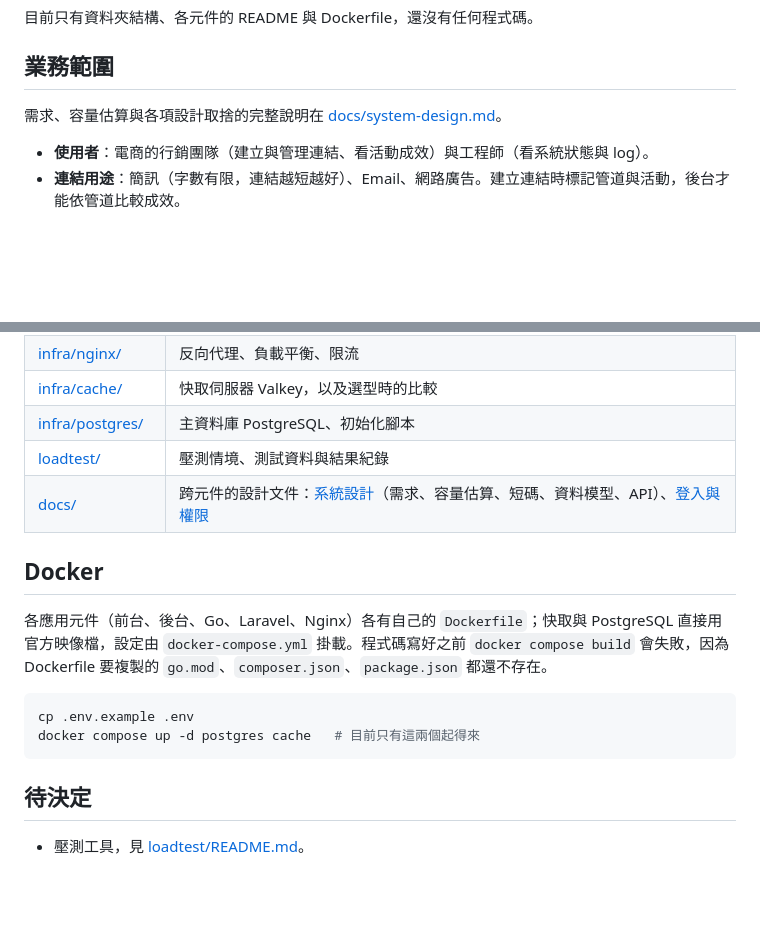
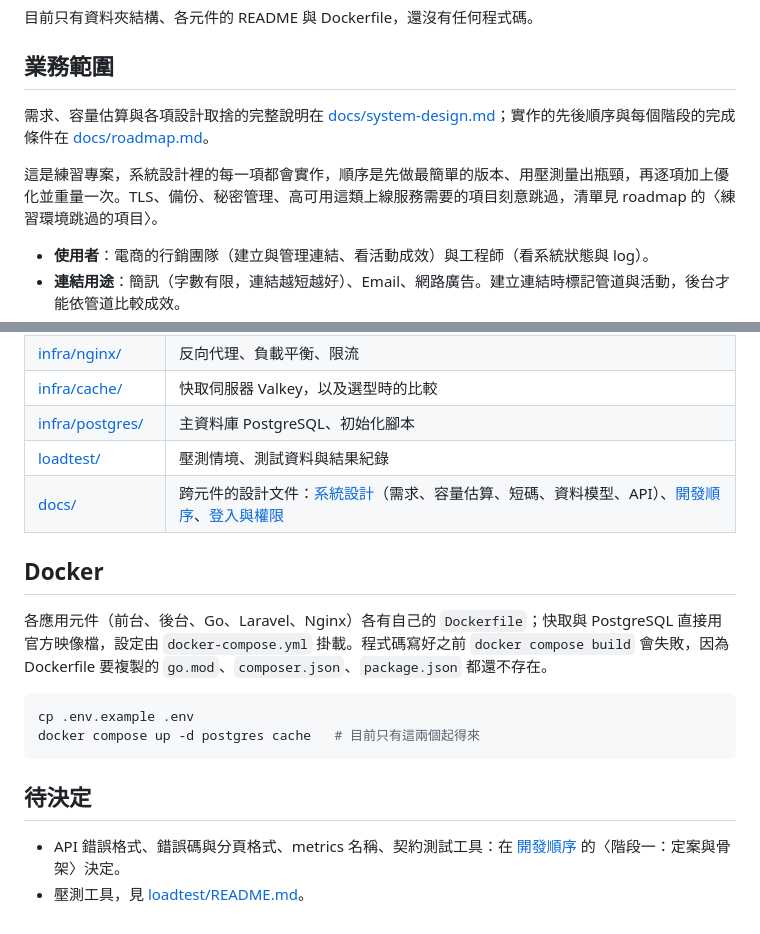
Before and after one commit to tarrragon/tinyurl-test, a Markdown page: README.md, 2 parts joined by grey strips. Rendered like a GitHub page; blank space fills up the shorter version.

```diff
--- a/README.md
+++ b/README.md
@@ -6,7 +6,9 @@
 
 ## 業務範圍
 
-需求、容量估算與各項設計取捨的完整說明在 [docs/system-design.md](docs/system-design.md)。
+需求、容量估算與各項設計取捨的完整說明在 [docs/system-design.md](docs/system-design.md)；實作的先後順序與每個階段的完成條件在 [docs/roadmap.md](docs/roadmap.md)。
+
+這是練習專案，系統設計裡的每一項都會實作，順序是先做最簡單的版本、用壓測量出瓶頸，再逐項加上優化並重量一次。TLS、備份、秘密管理、高可用這類上線服務需要的項目刻意跳過，清單見 roadmap 的〈練習環境跳過的項目〉。
 
 - **使用者**：電商的行銷團隊（建立與管理連結、看活動成效）與工程師（看系統狀態與 log）。
 - **連結用途**：簡訊（字數有限，連結越短越好）、Email、網路廣告。建立連結時標記管道與活動，後台才能依管道比較成效。
@@ -53,7 +55,7 @@
 | [infra/cache/](infra/cache/README.md)      | 快取伺服器 Valkey，以及選型時的比較                     |
 | [infra/postgres/](infra/postgres/README.md) | 主資料庫 PostgreSQL、初始化腳本                        |
 | [loadtest/](loadtest/README.md)            | 壓測情境、測試資料與結果紀錄                            |
-| [docs/](docs/)                             | 跨元件的設計文件：[系統設計](docs/system-design.md)（需求、容量估算、短碼、資料模型、API）、[登入與權限](docs/auth-and-roles.md) |
+| [docs/](docs/)                             | 跨元件的設計文件：[系統設計](docs/system-design.md)（需求、容量估算、短碼、資料模型、API）、[開發順序](docs/roadmap.md)、[登入與權限](docs/auth-and-roles.md) |
 
 ## Docker
 
@@ -66,4 +68,5 @@ docker compose up -d postgres cache   # 目前只有這兩個起得來
 
 ## 待決定
 
+- API 錯誤格式、錯誤碼與分頁格式、metrics 名稱、契約測試工具：在 [開發順序](docs/roadmap.md) 的〈階段一：定案與骨架〉決定。
 - 壓測工具，見 [loadtest/README.md](loadtest/README.md)。
```
Also changed, not shown: docs/roadmap.md (added, +109 -0 lines), docs/system-design.md (+10 -0 lines).
